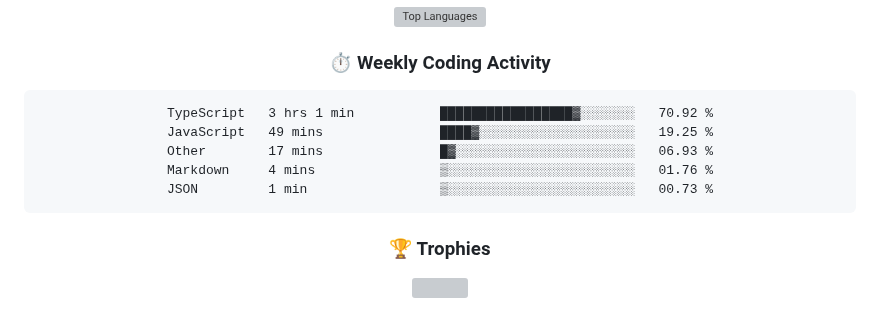
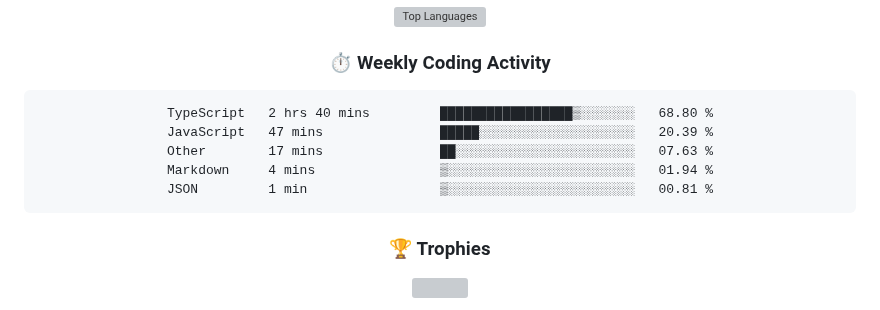
Before and after one commit to rajpratham1/rajpratham1, a Markdown page: README.md, the part around the change. Drawn GitHub-style; grey boxes are pictures that could not be loaded.

Commit message:
Updated waka-readme graph with new metrics

````diff
--- a/README.md
+++ b/README.md
@@ -191,11 +191,11 @@ Built a real-time analytics tool on Snowflake; top 50 of 5,000+ participants.
 <!--START_SECTION:waka-->
 
 ```txt
-TypeScript   3 hrs 1 min           █████████████████▓░░░░░░░   70.92 %
-JavaScript   49 mins               ████▓░░░░░░░░░░░░░░░░░░░░   19.25 %
-Other        17 mins               █▓░░░░░░░░░░░░░░░░░░░░░░░   06.93 %
-Markdown     4 mins                ▒░░░░░░░░░░░░░░░░░░░░░░░░   01.76 %
-JSON         1 min                 ▒░░░░░░░░░░░░░░░░░░░░░░░░   00.73 %
+TypeScript   2 hrs 40 mins         █████████████████▒░░░░░░░   68.80 %
+JavaScript   47 mins               █████░░░░░░░░░░░░░░░░░░░░   20.39 %
+Other        17 mins               ██░░░░░░░░░░░░░░░░░░░░░░░   07.63 %
+Markdown     4 mins                ▒░░░░░░░░░░░░░░░░░░░░░░░░   01.94 %
+JSON         1 min                 ▒░░░░░░░░░░░░░░░░░░░░░░░░   00.81 %
 ```
 
 <!--END_SECTION:waka-->
````
